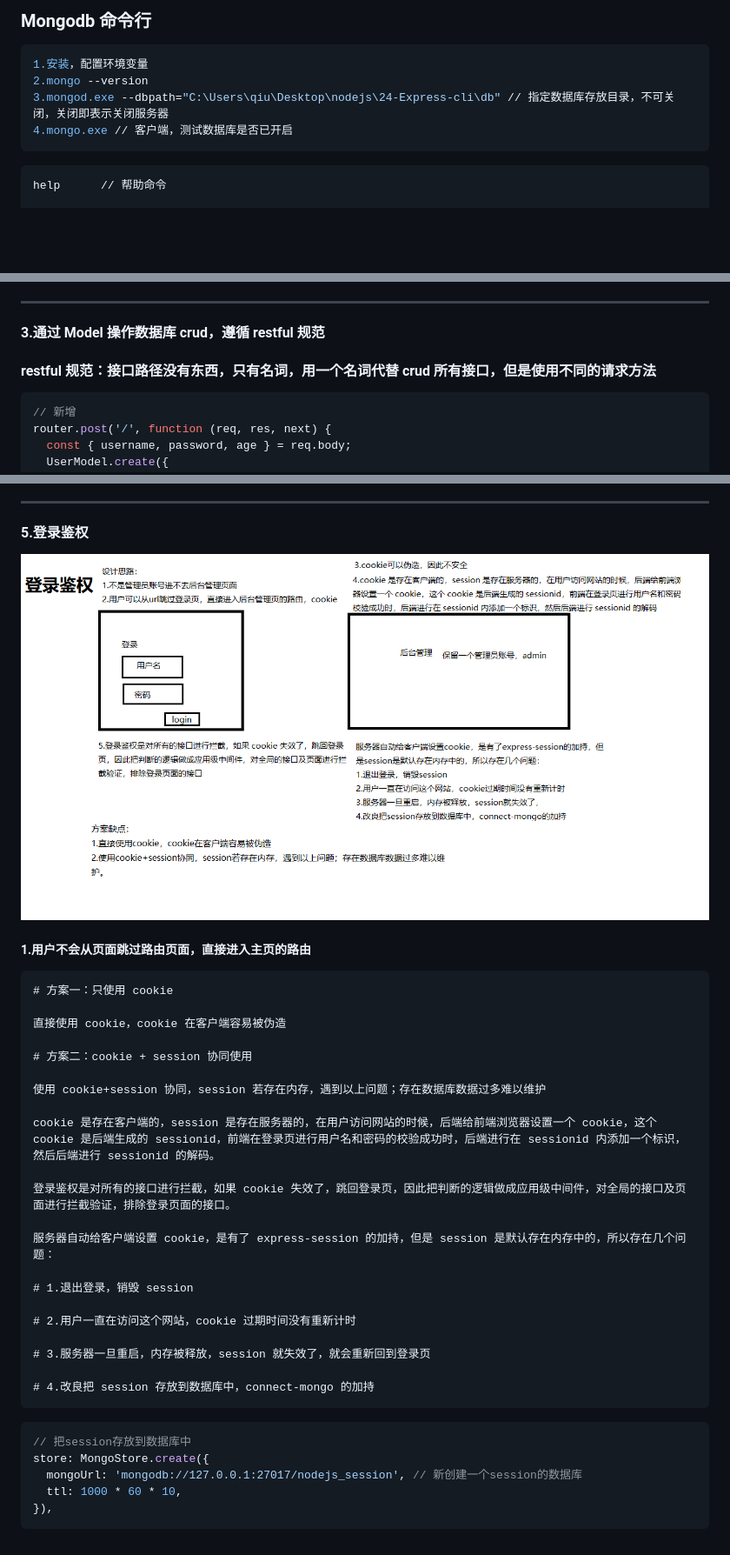
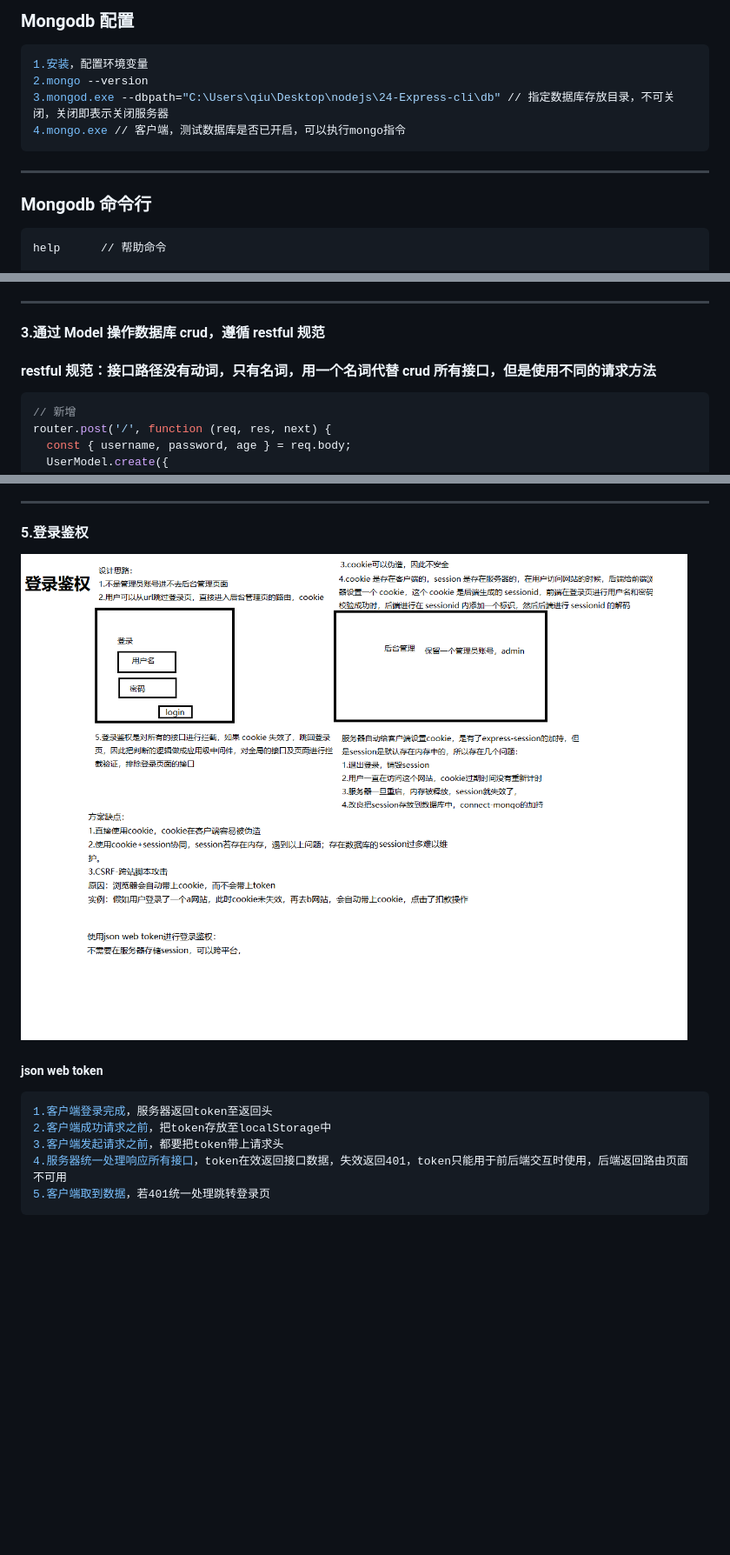
Before and after one commit to chenqiuli/nodejs_study, a Markdown page: Mongodb.md, 3 parts joined by grey strips. Shown at 87% size. Drawn GitHub-style; pictures changed too: assets/cookie+session.png; blank space fills up the shorter version.

Commit message:
json web token登录鉴权

````diff
--- a/Mongodb.md
+++ b/Mongodb.md
@@ -1,11 +1,15 @@
-### Mongodb 命令行
+### Mongodb 配置
 
 ```bash
 1.安装，配置环境变量
 2.mongo --version
 3.mongod.exe --dbpath="C:\Users\qiu\Desktop\nodejs\24-Express-cli\db" // 指定数据库存放目录，不可关闭，关闭即表示关闭服务器
-4.mongo.exe // 客户端，测试数据库是否已开启
+4.mongo.exe // 客户端，测试数据库是否已开启，可以执行mongo指令
 ```
+
+<hr>
+
+### Mongodb 命令行
 
 ```bash
 help      // 帮助命令
@@ -103,7 +107,7 @@ module.exports = UserModel;
 
 #### 3.通过 Model 操作数据库 crud，遵循 restful 规范
 
-#### restful 规范：接口路径没有东西，只有名词，用一个名词代替 crud 所有接口，但是使用不同的请求方法
+#### restful 规范：接口路径没有动词，只有名词，用一个名词代替 crud 所有接口，但是使用不同的请求方法
 
 ```js
 // 新增
@@ -194,34 +198,10 @@ router.get('/', async function (req, res, next) {
 
-##### 1.用户不会从页面跳过路由页面，直接进入主页的路由
+##### json web token
 
-```markdown
-# 方案一：只使用 cookie
-
-直接使用 cookie，cookie 在客户端容易被伪造
-
-# 方案二：cookie + session 协同使用
-
-使用 cookie+session 协同，session 若存在内存，遇到以上问题；存在数据库数据过多难以维护
-
-cookie 是存在客户端的，session 是存在服务器的，在用户访问网站的时候，后端给前端浏览器设置一个 cookie，这个 cookie 是后端生成的 sessionid，前端在登录页进行用户名和密码的校验成功时，后端进行在 sessionid 内添加一个标识，然后后端进行 sessionid 的解码。
-
-登录鉴权是对所有的接口进行拦截，如果 cookie 失效了，跳回登录页，因此把判断的逻辑做成应用级中间件，对全局的接口及页面进行拦截验证，排除登录页面的接口。
-
-服务器自动给客户端设置 cookie，是有了 express-session 的加持，但是 session 是默认存在内存中的，所以存在几个问题：
-
-# 1.退出登录，销毁 session
-
-# 2.用户一直在访问这个网站，cookie 过期时间没有重新计时
-
-# 3.服务器一旦重启，内存被释放，session 就失效了，就会重新回到登录页
-
-# 4.改良把 session 存放到数据库中，connect-mongo 的加持
+```bash
+1.客户端登录完成，服务器返回token至返回头
+2.客户端成功请求之前，把token存放至localStorage中
+3.客户端发起请求之前，都要把token带上请求头
+4.服务器统一处理响应所有接口，token在效返回接口数据，失效返回401，token只能用于前后端交互时使用，后端返回路由页面不可用
+5.客户端取到数据，若401统一处理跳转登录页
 ```
-
-```js
-// 把session存放到数据库中
-store: MongoStore.create({
-  mongoUrl: 'mongodb://127.0.0.1:27017/nodejs_session', // 新创建一个session的数据库
-  ttl: 1000 * 60 * 10,
-}),
-```
````
Also changed, not shown: other parts of Mongodb.md (+1 -1 lines), Express.md (+23 -3 lines), 15 other files.
